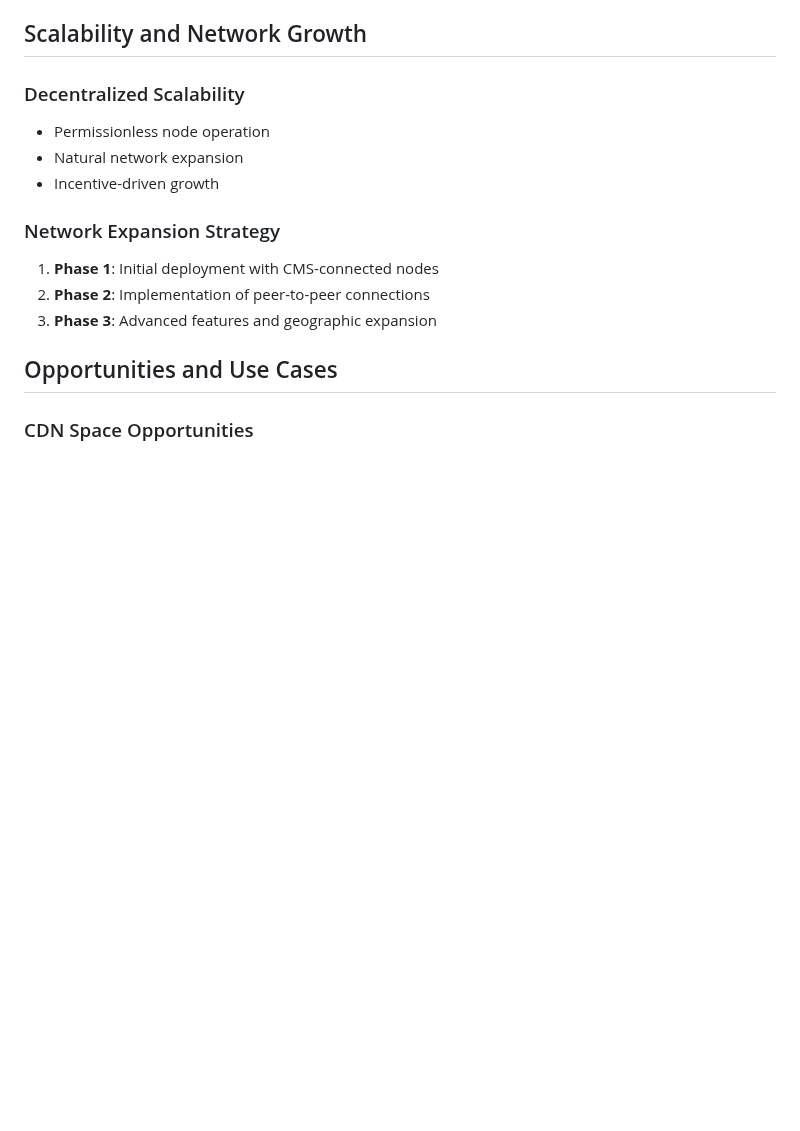
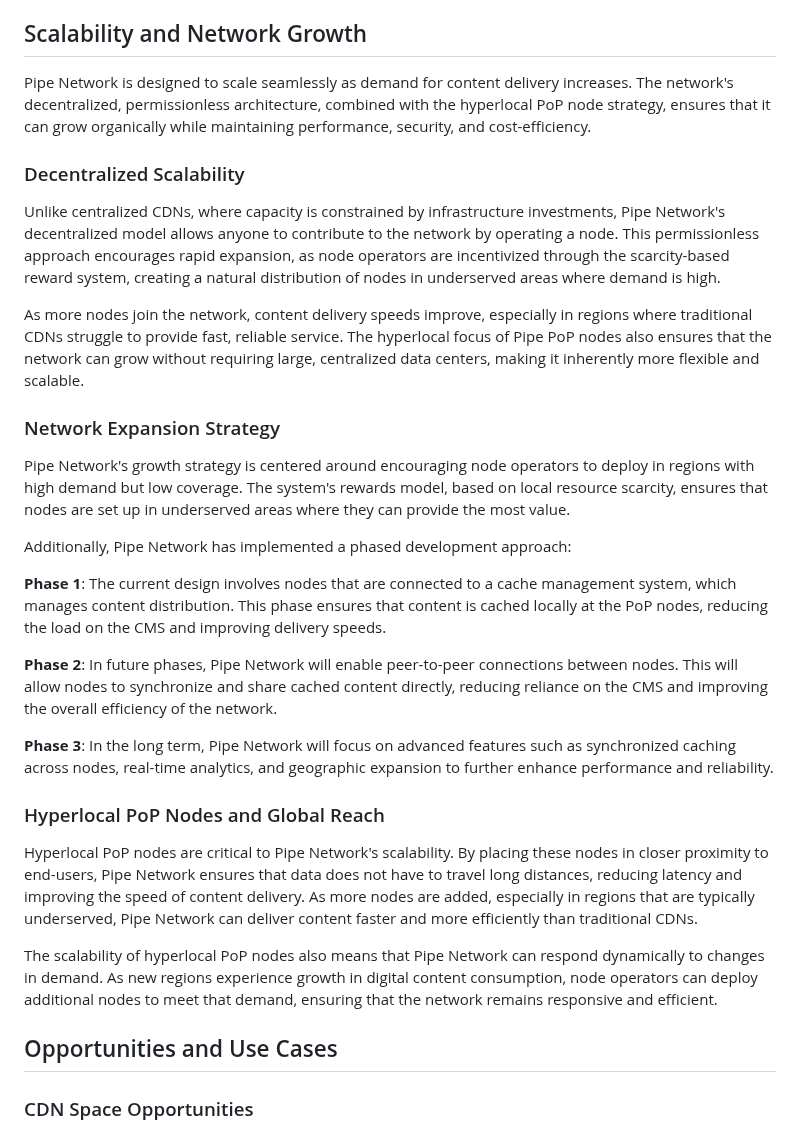
Before and after one commit to preterag/pipecdn, a Markdown page: docs/PIPE_NETWORK_DOCUMENTATION.md, the part around the change. Drawn GitHub-style; blank space fills up the shorter version.

Commit message:
Update scalability and network growth section with detailed information

```diff
--- a/docs/PIPE_NETWORK_DOCUMENTATION.md
+++ b/docs/PIPE_NETWORK_DOCUMENTATION.md
@@ -119,15 +119,31 @@ Pipe Network ties node operator payouts to local resource scarcity. This model e
 
 ## Scalability and Network Growth
 
+Pipe Network is designed to scale seamlessly as demand for content delivery increases. The network's decentralized, permissionless architecture, combined with the hyperlocal PoP node strategy, ensures that it can grow organically while maintaining performance, security, and cost-efficiency.
+
 ### Decentralized Scalability
-- Permissionless node operation
-- Natural network expansion
-- Incentive-driven growth
+
+Unlike centralized CDNs, where capacity is constrained by infrastructure investments, Pipe Network's decentralized model allows anyone to contribute to the network by operating a node. This permissionless approach encourages rapid expansion, as node operators are incentivized through the scarcity-based reward system, creating a natural distribution of nodes in underserved areas where demand is high.
+
+As more nodes join the network, content delivery speeds improve, especially in regions where traditional CDNs struggle to provide fast, reliable service. The hyperlocal focus of Pipe PoP nodes also ensures that the network can grow without requiring large, centralized data centers, making it inherently more flexible and scalable.
 
 ### Network Expansion Strategy
-1. **Phase 1**: Initial deployment with CMS-connected nodes
-2. **Phase 2**: Implementation of peer-to-peer connections
-3. **Phase 3**: Advanced features and geographic expansion
+
+Pipe Network's growth strategy is centered around encouraging node operators to deploy in regions with high demand but low coverage. The system's rewards model, based on local resource scarcity, ensures that nodes are set up in underserved areas where they can provide the most value.
+
+Additionally, Pipe Network has implemented a phased development approach:
+
+**Phase 1**: The current design involves nodes that are connected to a cache management system, which manages content distribution. This phase ensures that content is cached locally at the PoP nodes, reducing the load on the CMS and improving delivery speeds.
+
+**Phase 2**: In future phases, Pipe Network will enable peer-to-peer connections between nodes. This will allow nodes to synchronize and share cached content directly, reducing reliance on the CMS and improving the overall efficiency of the network.
+
+**Phase 3**: In the long term, Pipe Network will focus on advanced features such as synchronized caching across nodes, real-time analytics, and geographic expansion to further enhance performance and reliability.
+
+### Hyperlocal PoP Nodes and Global Reach
+
+Hyperlocal PoP nodes are critical to Pipe Network's scalability. By placing these nodes in closer proximity to end-users, Pipe Network ensures that data does not have to travel long distances, reducing latency and improving the speed of content delivery. As more nodes are added, especially in regions that are typically underserved, Pipe Network can deliver content faster and more efficiently than traditional CDNs.
+
+The scalability of hyperlocal PoP nodes also means that Pipe Network can respond dynamically to changes in demand. As new regions experience growth in digital content consumption, node operators can deploy additional nodes to meet that demand, ensuring that the network remains responsive and efficient.
 
 ## Opportunities and Use Cases
 
```
